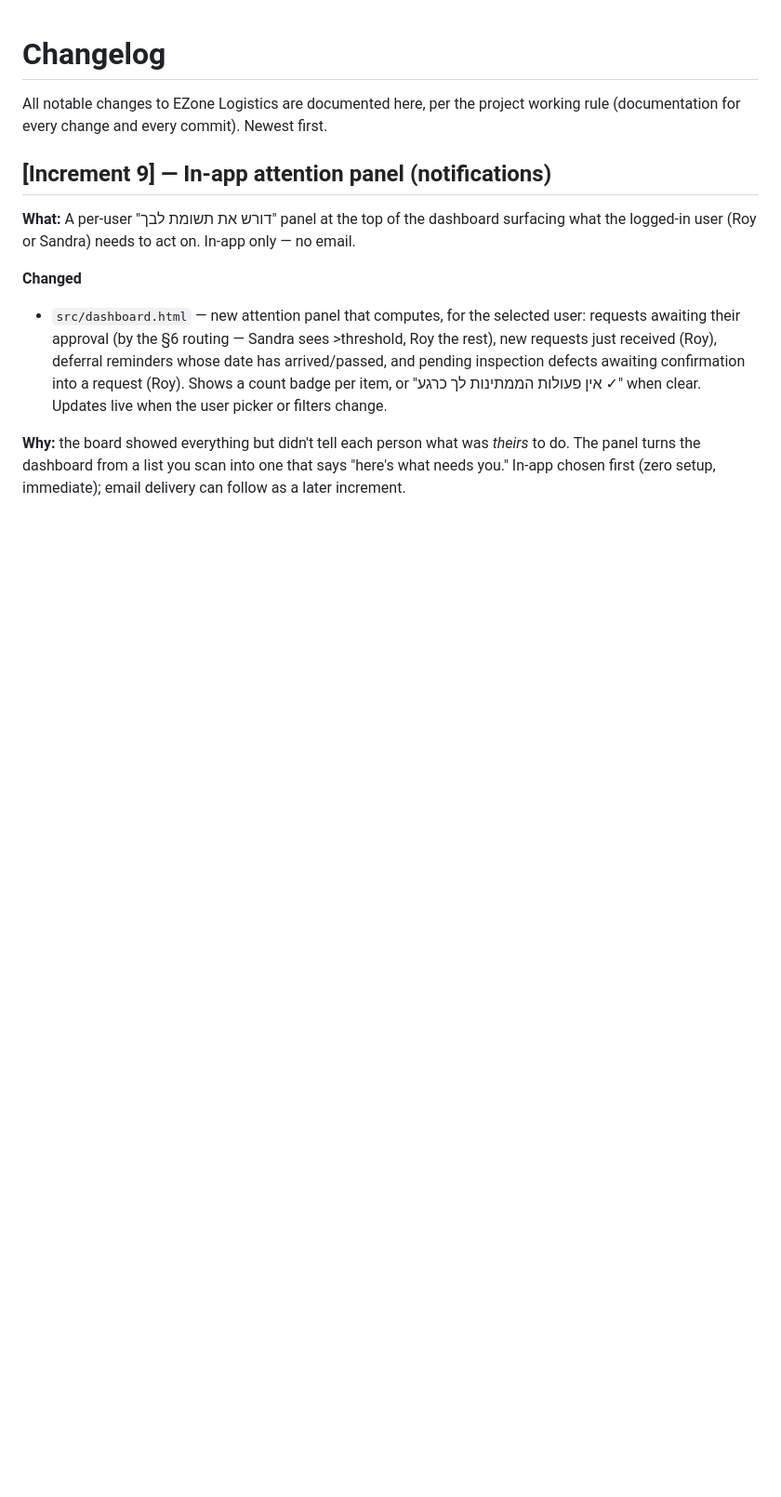
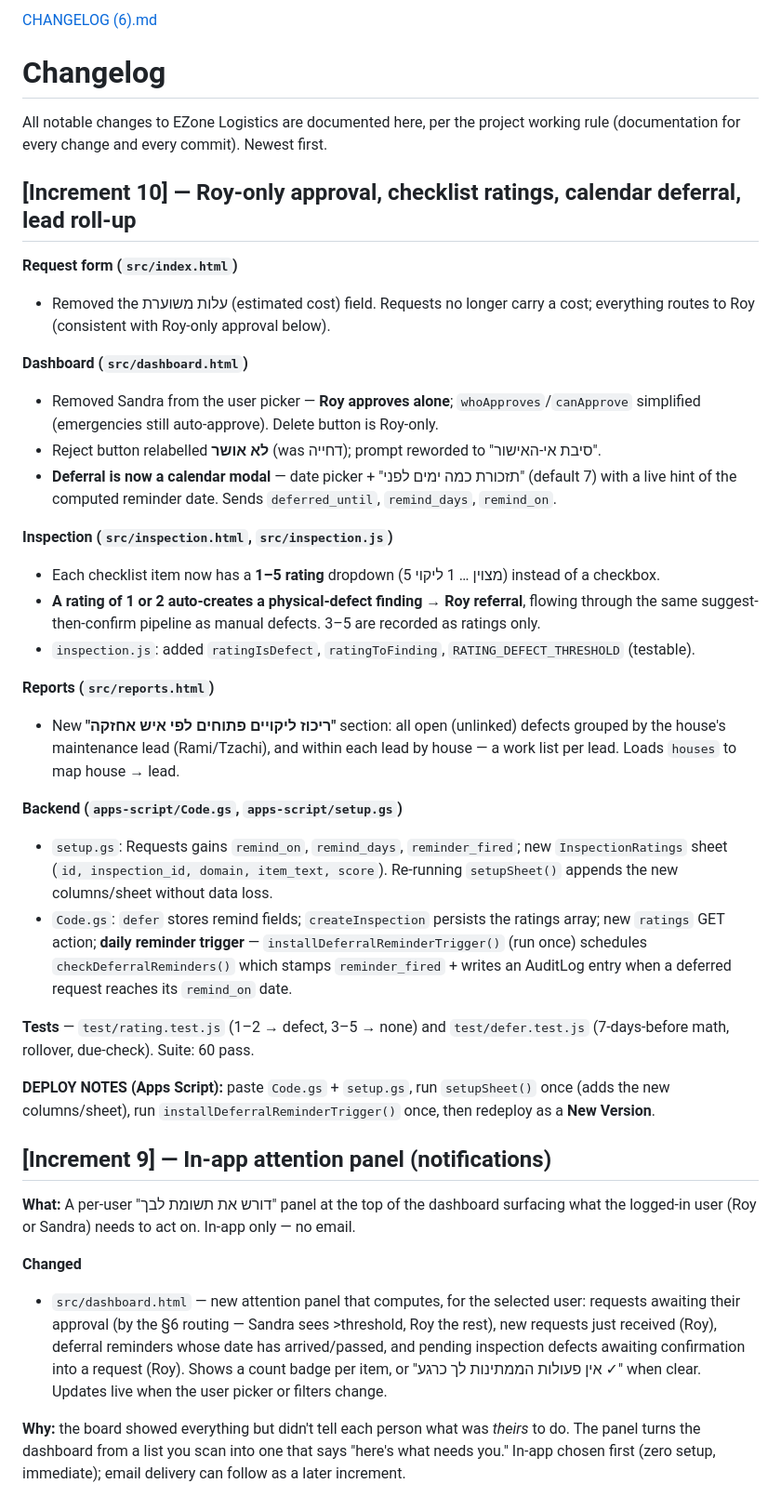
Before and after one commit to sandrabrayer/sandrabrayer-ezone-logistics, a Markdown page: CHANGELOG.md, the part around the change. Shown at 93% size. Drawn GitHub-style; blank space fills up the shorter version.

```diff
--- a/CHANGELOG.md
+++ b/CHANGELOG.md
@@ -1,7 +1,47 @@
+[CHANGELOG (6).md](https://github.com/user-attachments/files/28850758/CHANGELOG.6.md)
 # Changelog
 
 All notable changes to EZone Logistics are documented here, per the project working rule
 (documentation for every change and every commit). Newest first.
+
+## [Increment 10] — Roy-only approval, checklist ratings, calendar deferral, lead roll-up
+
+**Request form (`src/index.html`)**
+- Removed the עלות משוערת (estimated cost) field. Requests no longer carry a cost; everything
+  routes to Roy (consistent with Roy-only approval below).
+
+**Dashboard (`src/dashboard.html`)**
+- Removed Sandra from the user picker — **Roy approves alone**; `whoApproves`/`canApprove`
+  simplified (emergencies still auto-approve). Delete button is Roy-only.
+- Reject button relabelled **לא אושר** (was דחייה); prompt reworded to "סיבת אי-האישור".
+- **Deferral is now a calendar modal** — date picker + "תזכורת כמה ימים לפני" (default 7) with a
+  live hint of the computed reminder date. Sends `deferred_until`, `remind_days`, `remind_on`.
+
+**Inspection (`src/inspection.html`, `src/inspection.js`)**
+- Each checklist item now has a **1–5 rating** dropdown (5 מצוין … 1 ליקוי) instead of a checkbox.
+- **A rating of 1 or 2 auto-creates a physical-defect finding → Roy referral**, flowing through the
+  same suggest-then-confirm pipeline as manual defects. 3–5 are recorded as ratings only.
+- `inspection.js`: added `ratingIsDefect`, `ratingToFinding`, `RATING_DEFECT_THRESHOLD` (testable).
+
+**Reports (`src/reports.html`)**
+- New **"ריכוז ליקויים פתוחים לפי איש אחזקה"** section: all open (unlinked) defects grouped by the
+  house's maintenance lead (Rami/Tzachi), and within each lead by house — a work list per lead.
+  Loads `houses` to map house → lead.
+
+**Backend (`apps-script/Code.gs`, `apps-script/setup.gs`)**
+- `setup.gs`: Requests gains `remind_on`, `remind_days`, `reminder_fired`; new `InspectionRatings`
+  sheet (`id, inspection_id, domain, item_text, score`). Re-running `setupSheet()` appends the new
+  columns/sheet without data loss.
+- `Code.gs`: `defer` stores remind fields; `createInspection` persists the ratings array; new
+  `ratings` GET action; **daily reminder trigger** — `installDeferralReminderTrigger()` (run once)
+  schedules `checkDeferralReminders()` which stamps `reminder_fired` + writes an AuditLog entry when
+  a deferred request reaches its `remind_on` date.
+
+**Tests** — `test/rating.test.js` (1–2 → defect, 3–5 → none) and `test/defer.test.js`
+(7-days-before math, rollover, due-check). Suite: 60 pass.
+
+**DEPLOY NOTES (Apps Script):** paste `Code.gs` + `setup.gs`, run `setupSheet()` once (adds the new
+columns/sheet), run `installDeferralReminderTrigger()` once, then redeploy as a **New Version**.
 
 ## [Increment 9] — In-app attention panel (notifications)
 
```
